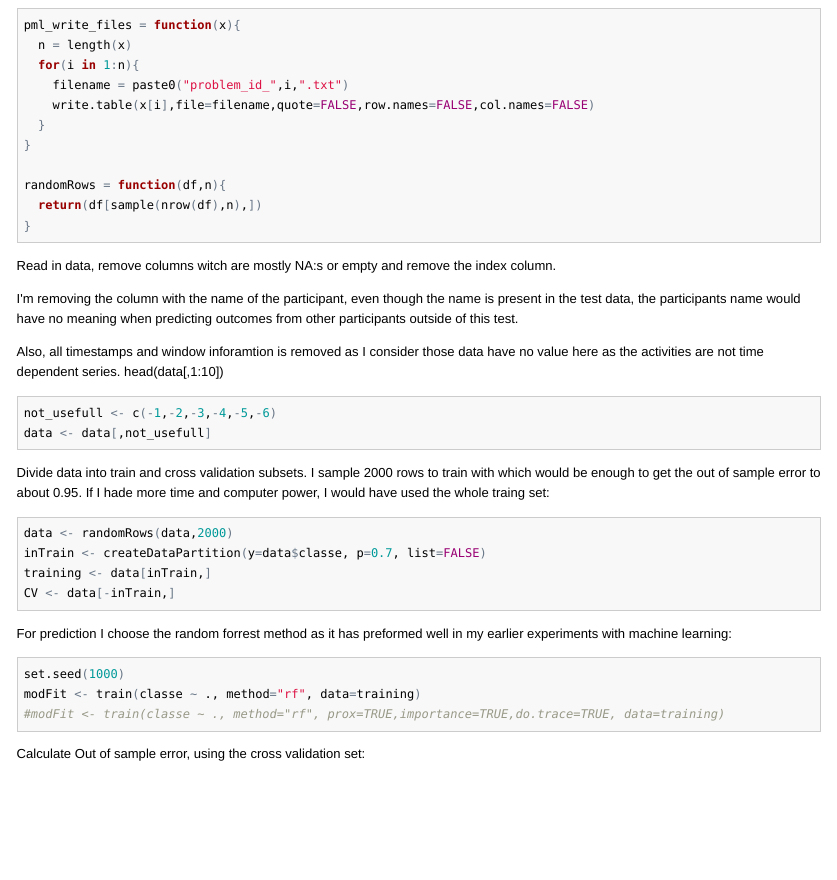
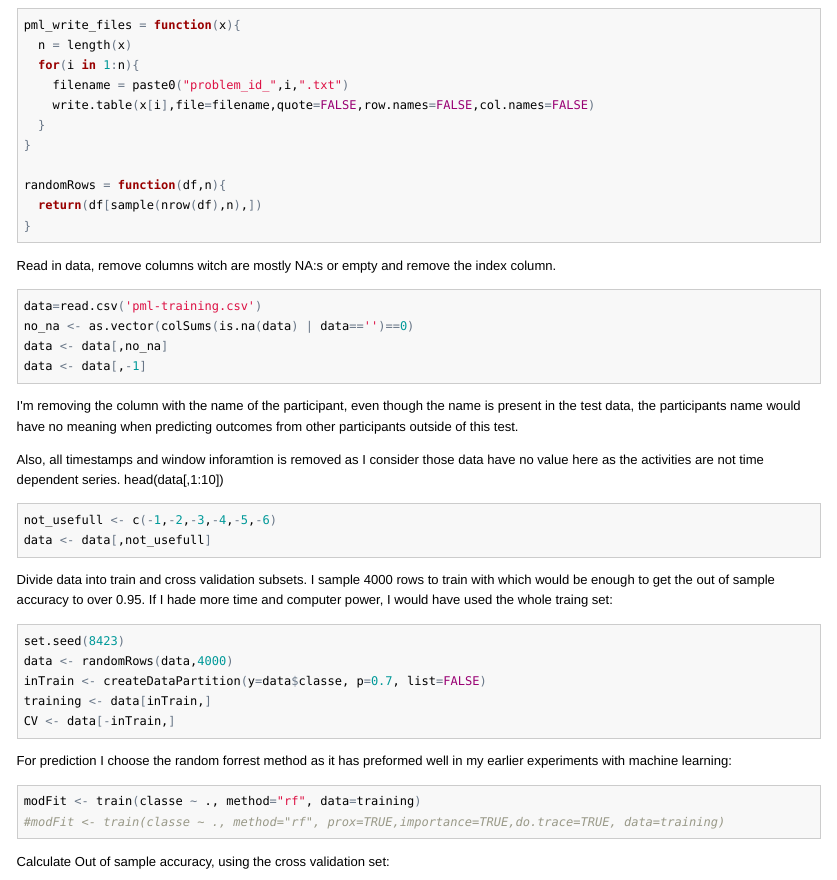
Before and after one commit to jnsoft/MachineLearning01, an R Markdown document (Machine_Learning.Rmd): the page in a window 1100 px wide, from 190 px down. The pictures show the output file Machine_Learning.html that the author committed with the source, opened offline.

Commit message:
second commit

````diff
--- a/Machine_Learning.Rmd
+++ b/Machine_Learning.Rmd
@@ -44,23 +44,23 @@ head(data[,1:10])
 not_usefull <- c(-1,-2,-3,-4,-5,-6)
 data <- data[,not_usefull]
 ```
-Divide data into train and cross validation subsets. I sample 2000 rows to train with which would be enough to get the out of sample error to about 0.95. If I hade more time and computer power, I would have used the whole traing set:
+Divide data into train and cross validation subsets. I sample 4000 rows to train with which would be enough to get the out of sample accuracy to over 0.95. If I hade more time and computer power, I would have used the whole traing set:
 ```{r}
-data <- randomRows(data,2000)
+set.seed(8423)
+data <- randomRows(data,4000)
 inTrain <- createDataPartition(y=data$classe, p=0.7, list=FALSE)
 training <- data[inTrain,]
 CV <- data[-inTrain,]
 ```
 
 For prediction I choose the random forrest method as it has preformed well in my earlier experiments with machine learning:
-```{r, cache=TRUE}
-set.seed(1000)
+```{r}
 modFit <- train(classe ~ ., method="rf", data=training)
 #modFit <- train(classe ~ ., method="rf", prox=TRUE,importance=TRUE,do.trace=TRUE, data=training)
 
 ```
 
-Calculate Out of sample error, using the cross validation set:
+Calculate Out of sample accuracy, using the cross validation set:
 ```{r}
 answer <- predict(modFit,CV)
 mean(answer==CV$classe)
````
Also changed, not shown: Machine_Learning.html, Machine_Learning.md, Machine_Learning.Rmd (2 more changed lines).
